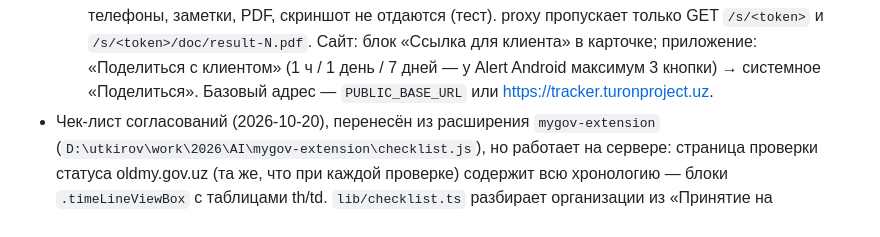
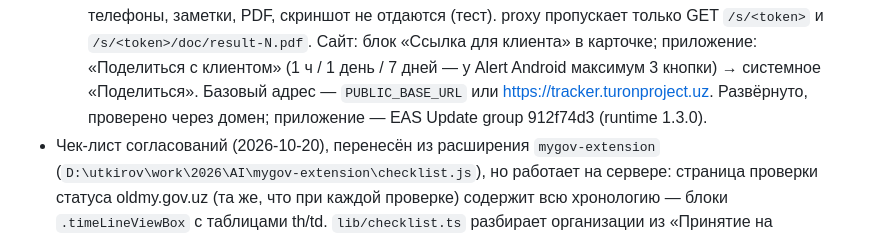
Before and after one commit to utkirov/mygov-tracker, a Markdown page: docs/HANDOFF.md, the part around the change. GitHub-like rendering.

Commit message:
HANDOFF: share links deployed
Co-Authored-By: Claude Opus 5.5 <noreply@anthropic.com>

```diff
--- a/docs/HANDOFF.md
+++ b/docs/HANDOFF.md
@@ -202,7 +202,8 @@ PDF, заметки, цепочка); добавление по PDF (drag-drop);
     proxy пропускает только GET `/s/<token>` и `/s/<token>/doc/result-N.pdf`.
     Сайт: блок «Ссылка для клиента» в карточке; приложение: «Поделиться с клиентом»
     (1 ч / 1 день / 7 дней — у Alert Android максимум 3 кнопки) → системное «Поделиться».
-    Базовый адрес — `PUBLIC_BASE_URL` или https://tracker.turonproject.uz.
+    Базовый адрес — `PUBLIC_BASE_URL` или https://tracker.turonproject.uz. Развёрнуто, проверено
+    через домен; приложение — EAS Update group 912f74d3 (runtime 1.3.0).
 - Чек-лист согласований (2026-10-20), перенесён из расширения `mygov-extension`
   (`D:\utkirov\work\2026\AI\mygov-extension\checklist.js`), но работает на сервере: страница
   проверки статуса oldmy.gov.uz (та же, что при каждой проверке) содержит всю хронологию —
```
